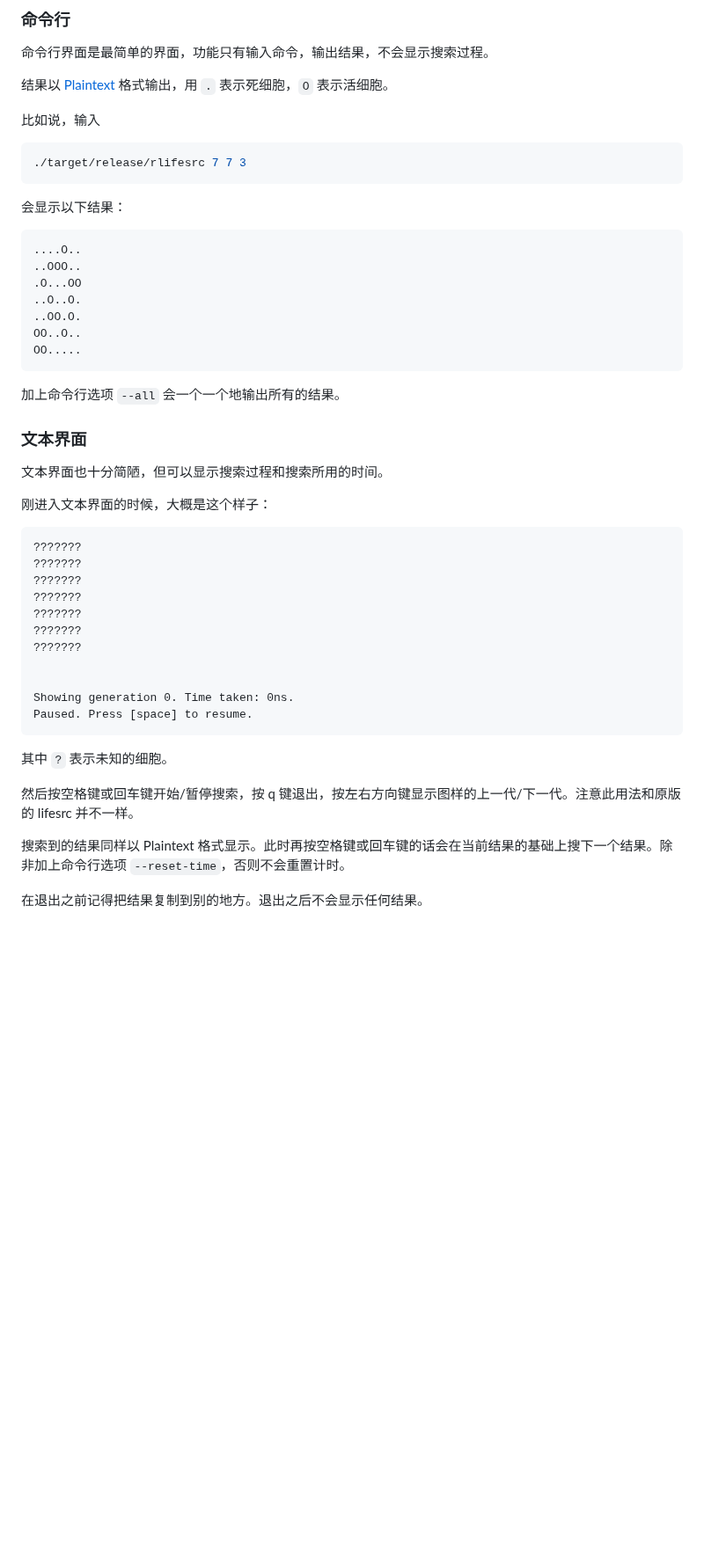
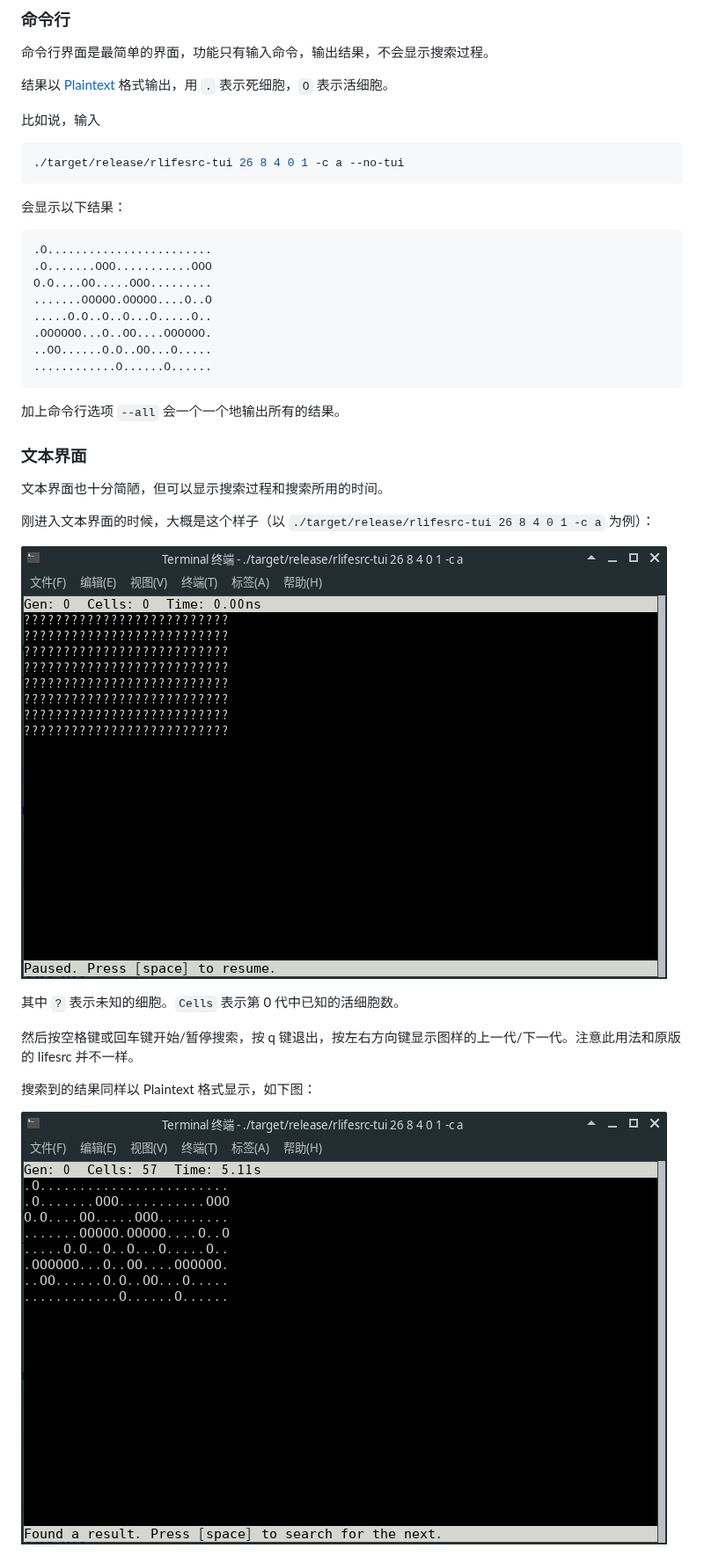
Before and after one commit to AlephAlpha/rlifesrc, a Markdown page: README.md, the part around one of its changes. Shown at 88% size. Drawn GitHub-style; pictures changed too: screenshots/Screenshot_0.png (added), screenshots/Screenshot_1.png (added); blank space fills up the shorter version.

````diff
--- a/README.md
+++ b/README.md
@@ -172,19 +172,20 @@ ARGS:
 比如说，输入
 
 ```bash
-./target/release/rlifesrc 7 7 3
+./target/release/rlifesrc-tui 26 8 4 0 1 -c a --no-tui
 ```
 
 会显示以下结果：
 
 ```plaintext
-....O..
-..OOO..
-.O...OO
-..O..O.
-..OO.O.
-OO..O..
-OO.....
+.O........................
+.O.......OOO...........OOO
+O.O....OO.....OOO.........
+.......OOOOO.OOOOO....O..O
+.....O.O..O..O...O.....O..
+.OOOOOO...O..OO....OOOOOO.
+..OO......O.O..OO...O.....
+............O......O......
 ```
 
 加上命令行选项 `--all` 会一个一个地输出所有的结果。
@@ -193,27 +194,15 @@ OO.....
 
 文本界面也十分简陋，但可以显示搜索过程和搜索所用的时间。
 
-刚进入文本界面的时候，大概是这个样子：
+刚进入文本界面的时候，大概是这个样子（以 `./target/release/rlifesrc-tui 26 8 4 0 1 -c a` 为例）：
 
-```plaintext
-???????
-???????
-???????
-???????
-???????
-???????
-???????
+![](screenshots/Screenshot_0.png)
 
-
-Showing generation 0. Time taken: 0ns.
-Paused. Press [space] to resume.
-```
-
-其中 `?` 表示未知的细胞。
+其中 `?` 表示未知的细胞。`Cells` 表示第 0 代中已知的活细胞数。
 
 然后按空格键或回车键开始/暂停搜索，按 q 键退出，按左右方向键显示图样的上一代/下一代。注意此用法和原版的 lifesrc 并不一样。
 
-搜索到的结果同样以 Plaintext 格式显示。此时再按空格键或回车键的话会在当前结果的基础上搜下一个结果。除非加上命令行选项 `--reset-time`，否则不会重置计时。
+搜索到的结果同样以 Plaintext 格式显示，如下图：
 
-在退出之前记得把结果复制到别的地方。退出之后不会显示任何结果。
+![](screenshots/Screenshot_1.png)
 
````
Also changed, not shown: other parts of README.md (+7 -3 lines), 5 other files.
